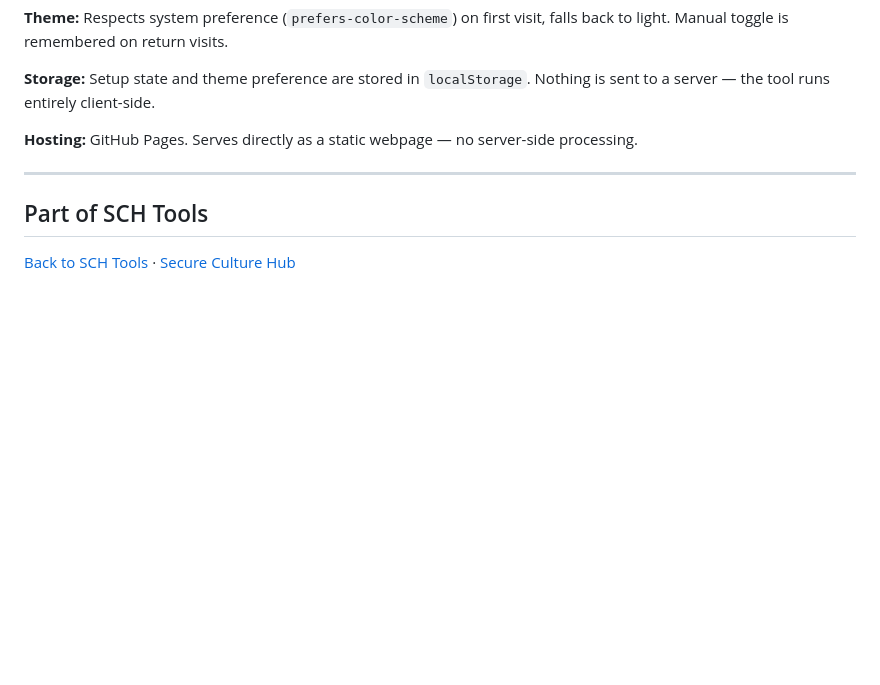
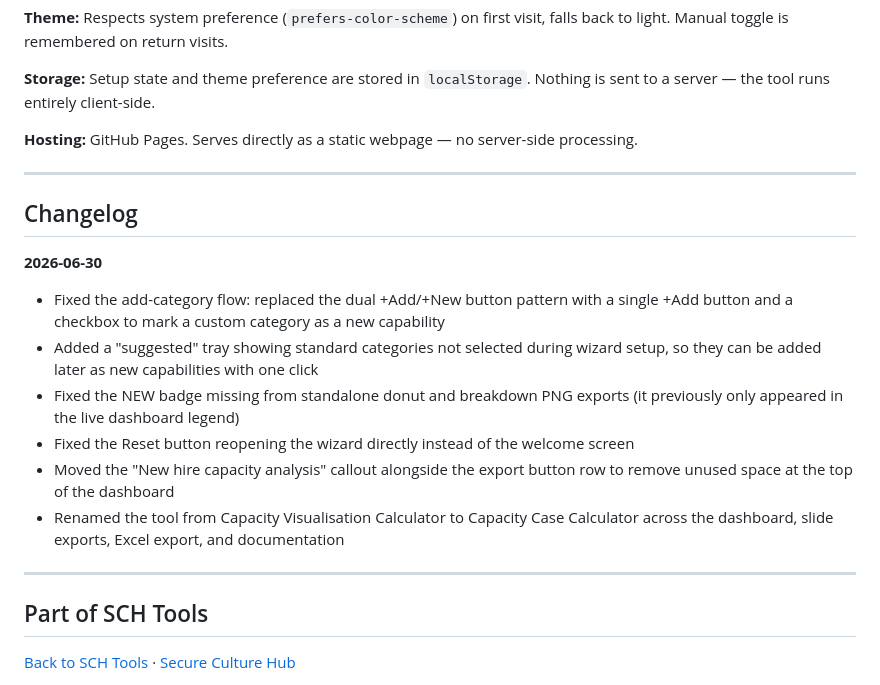
Before and after one commit to antdaviscyber/SCH-Tools, a Markdown page: capacity-calculator/Readme.md, the part around the change. Drawn GitHub-style; blank space fills up the shorter version.

Commit message:
Add changelog section to README
Documents today's fixes and the tool rename for future reference,
separate from the Git commit history itself.

```diff
--- a/capacity-calculator/Readme.md
+++ b/capacity-calculator/Readme.md
@@ -74,6 +74,18 @@ Single-file HTML tool. No frameworks, no build step.
 
 ---
 
+## Changelog
+
+**2026-06-30**
+- Fixed the add-category flow: replaced the dual +Add/+New button pattern with a single +Add button and a checkbox to mark a custom category as a new capability
+- Added a "suggested" tray showing standard categories not selected during wizard setup, so they can be added later as new capabilities with one click
+- Fixed the NEW badge missing from standalone donut and breakdown PNG exports (it previously only appeared in the live dashboard legend)
+- Fixed the Reset button reopening the wizard directly instead of the welcome screen
+- Moved the "New hire capacity analysis" callout alongside the export button row to remove unused space at the top of the dashboard
+- Renamed the tool from Capacity Visualisation Calculator to Capacity Case Calculator across the dashboard, slide exports, Excel export, and documentation
+
+---
+
 ## Part of SCH Tools
 
 [Back to SCH Tools](https://antdaviscyber.github.io/SCH-Tools/) · [Secure Culture Hub](https://www.secureculture.com)
```
